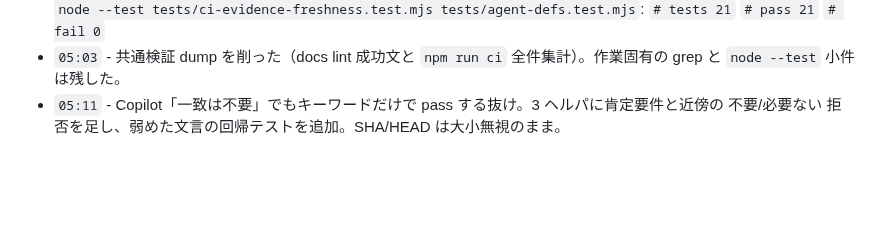
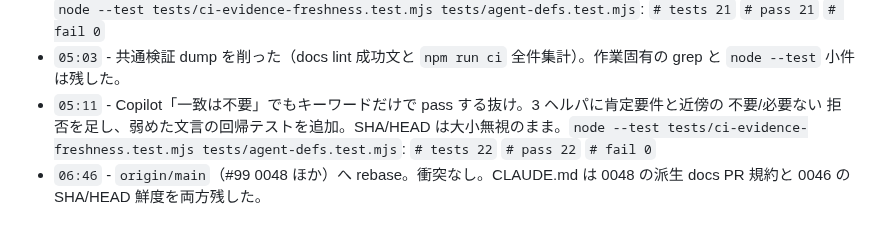
Before and after one commit to t2421/simple-loop-engineering, a Markdown page: task/0046-ci-evidence-freshness/progress.md, the part around the change. GitHub-like rendering; blank space fills up the shorter version.

Commit message:
docs: note rebase onto main after 0048 merge (0046)
Keep 0048 derived-docs PR rules and 0046 SHA/HEAD freshness in CLAUDE.md.

Co-authored-by: Taiga Kiyotaki <t2421@users.noreply.github.com>

```diff
--- a/task/0046-ci-evidence-freshness/progress.md
+++ b/task/0046-ci-evidence-freshness/progress.md
@@ -57,4 +57,5 @@ CLAUDE.md:195:- **レビュアーはサンドボックス内で `npm run ci`・
 - `03:10` - 先の `npm run ci` は SHA `1640755ada6af364012329e4e227d10ac7e25c78` 上で、未コミットの `tests/ci-evidence-freshness.test.mjs` 抽出修正あり。`npm run ci: exit 0`。この進捗コミット後にクリーン HEAD で取り直す。
 - `04:51` - Copilot #100 の 2 件: トークンコスト節削除の lookahead を `(?=\n## |$)` にし、SHA/HEAD 判定を compact + 大小無視にした。末尾節削除と `sha`/`head` のケースをテストに足した。`tests/agent-defs.test.mjs` は未変更。`node --test tests/ci-evidence-freshness.test.mjs tests/agent-defs.test.mjs`: `# tests 21` `# pass 21` `# fail 0`
 - `05:03` - 共通検証 dump を削った（docs lint 成功文と `npm run ci` 全件集計）。作業固有の grep と `node --test` 小件は残した。
-- `05:11` - Copilot「一致は不要」でもキーワードだけで pass する抜け。3 ヘルパに肯定要件と近傍の 不要/必要ない 拒否を足し、弱めた文言の回帰テストを追加。SHA/HEAD は大小無視のまま。
+- `05:11` - Copilot「一致は不要」でもキーワードだけで pass する抜け。3 ヘルパに肯定要件と近傍の 不要/必要ない 拒否を足し、弱めた文言の回帰テストを追加。SHA/HEAD は大小無視のまま。`node --test tests/ci-evidence-freshness.test.mjs tests/agent-defs.test.mjs`: `# tests 22` `# pass 22` `# fail 0`
+- `06:46` - `origin/main`（#99 0048 ほか）へ rebase。衝突なし。CLAUDE.md は 0048 の派生 docs PR 規約と 0046 の SHA/HEAD 鮮度を両方残した。
```
